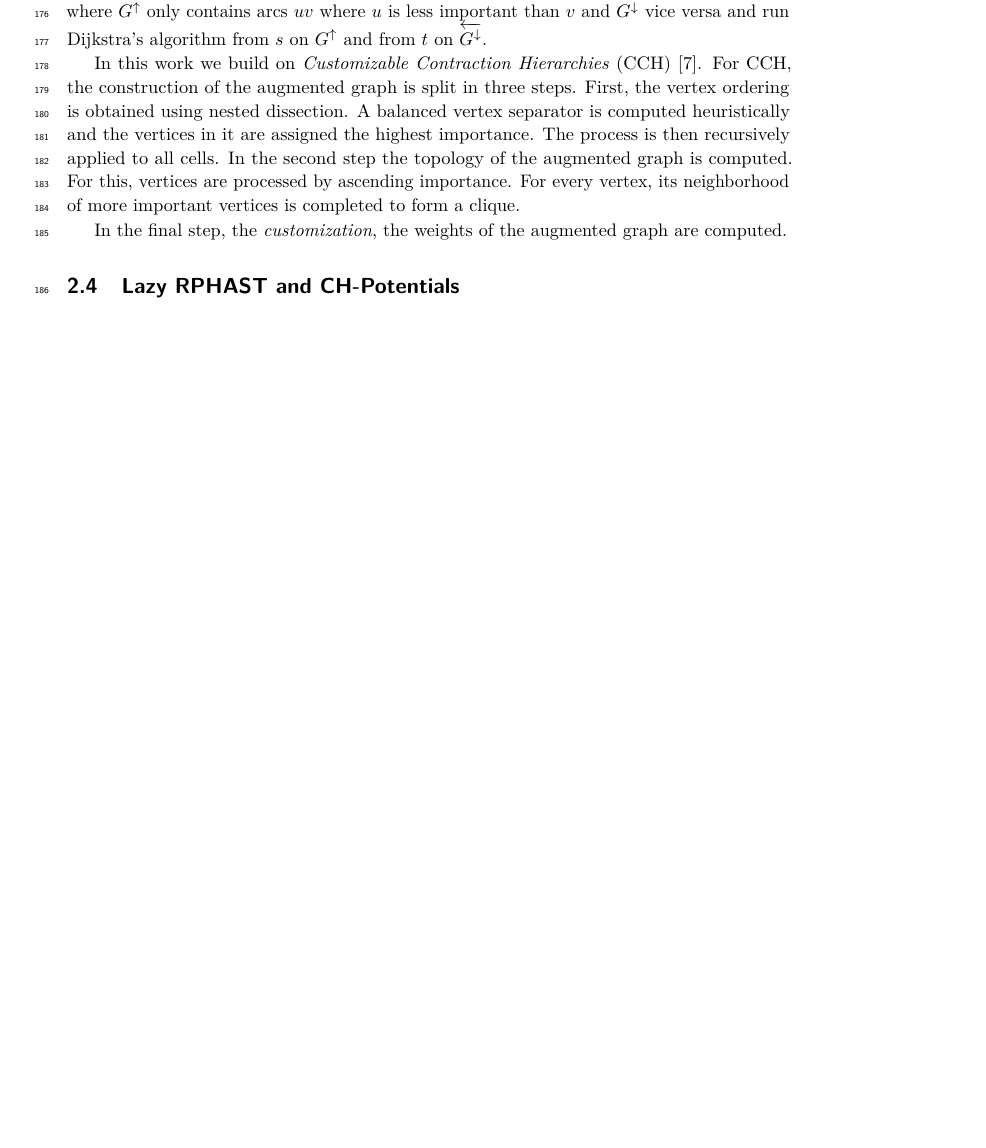
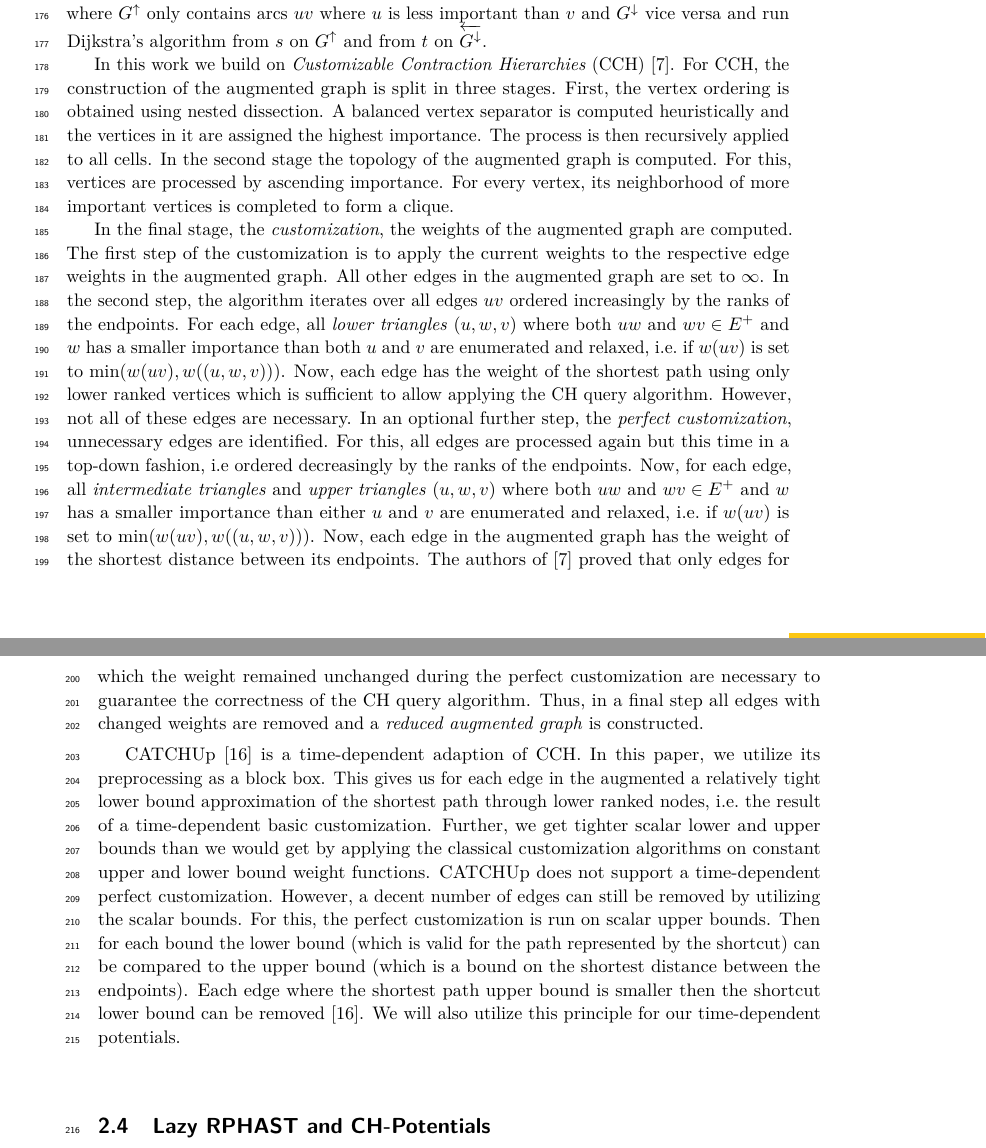
Before and after one commit to kit-algo/tdpot, a LaTeX paper (paper/tdpot.tex): part of page 5 of 11 before the commit and two parts of pages 5 and 6 of 11 after it, the two joined at a grey line, cut so that both start at the same text, the shorter picture padded with empty space. Compiled offline with pdfLaTeX.

Commit message:
more cch preliminaries

```diff
--- a/paper/tdpot.tex
+++ b/paper/tdpot.tex
@@ -292,18 +292,40 @@ This allows finding shortest paths by running Dijkstra's algorithm from both $s$
 Formally, we split $G^+$ into $\gchu$ and $G^{\downarrow}$ where $\gchu$ only contains arcs $uv$ where $u$ is less important than $v$ and $G^{\downarrow}$ vice versa and run Dijkstra's algorithm from $s$ on $\gchu$ and from $t$ on $\gchd$.
 
 In this work we build on \emph{Customizable Contraction Hierarchies} (CCH)~\cite{dsw-cch-15}.
-For CCH, the construction of the augmented graph is split in three steps.
+For CCH, the construction of the augmented graph is split in three stages.
 First, the vertex ordering is obtained using nested dissection.
 A balanced vertex separator is computed heuristically and the vertices in it are assigned the highest importance.
 The process is then recursively applied to all cells.
-In the second step the topology of the augmented graph is computed.
+In the second stage the topology of the augmented graph is computed.
 For this, vertices are processed by ascending importance.
 For every vertex, its neighborhood of more important vertices is completed to form a clique.
 
-In the final step, the \emph{customization}, the weights of the augmented graph are computed.
+In the final stage, the \emph{customization}, the weights of the augmented graph are computed.
+The first step of the customization is to apply the current weights to the respective edge weights in the augmented graph.
+All other edges in the augmented graph are set to $\infty$.
+In the second step, the algorithm iterates over all edges $uv$ ordered increasingly by the ranks of the endpoints.
+For each edge, all \emph{lower triangles} $(u,w,v)$ where both $uw$ and $wv \in E^+$ and $w$ has a smaller importance than both $u$ and $v$ are enumerated and relaxed, i.e.\ if $w(uv)$ is set to $\min(w(uv), w((u,w,v)))$.
+Now, each edge has the weight of the shortest path using only lower ranked vertices which is sufficient to allow applying the CH query algorithm.
+% basic customization
+However, not all of these edges are necessary.
+In an optional further step, the \emph{perfect customization}, unnecessary edges are identified.
+For this, all edges are processed again but this time in a top-down fashion, i.e\ ordered decreasingly by the ranks of the endpoints.
+Now, for each edge, all \emph{intermediate triangles} and \emph{upper triangles} $(u,w,v)$ where both $uw$ and $wv \in E^+$ and $w$ has a smaller importance than either $u$ and $v$ are enumerated and relaxed, i.e.\ if $w(uv)$ is set to $\min(w(uv), w((u,w,v)))$.
+Now, each edge in the augmented graph has the weight of the shortest distance between its endpoints.
+The authors of~\cite{dsw-cch-15} proved that only edges for which the weight remained unchanged during the perfect customization are necessary to guarantee the correctness of the CH query algorithm.
+Thus, in a final step all edges with changed weights are removed and a \emph{reduced augmented graph} is constructed.
+% perfect not always necessary
 
-% customizations
-% CATCHUp?
+CATCHUp~\cite{swz-sfert-21} is a time-dependent adaption of CCH.
+In this paper, we utilize its preprocessing as a block box.
+This gives us for each edge in the augmented a relatively tight lower bound approximation of the shortest path through lower ranked nodes, i.e.\ the result of a time-dependent basic customization.
+Further, we get tighter scalar lower and upper bounds than we would get by applying the classical customization algorithms on constant upper and lower bound weight functions.
+CATCHUp does not support a time-dependent perfect customization.
+However, a decent number of edges can still be removed by utilizing the scalar bounds.
+For this, the perfect customization is run on scalar upper bounds.
+Then for each bound the lower bound (which is valid for the path represented by the shortcut) can be compared to the upper bound (which is a bound on the shortest distance between the endpoints).
+Each edge where the shortest path upper bound is smaller then the shortcut lower bound can be removed~\cite{swz-sfert-21}.
+We will also utilize this principle for our time-dependent potentials.
 
 \subsection{Lazy RPHAST and CH-Potentials}
 
```
Also changed, not shown: paper/tdpot.tex (1 more changed lines).
